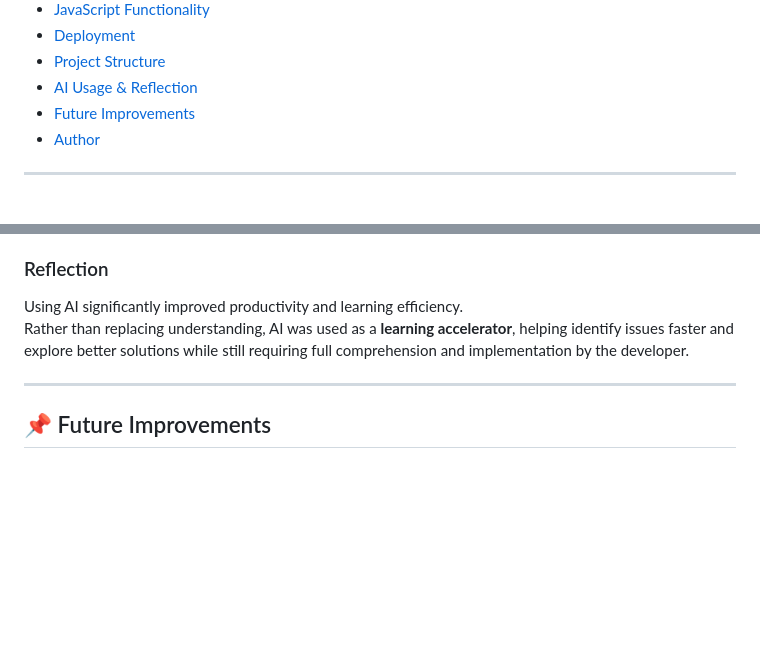
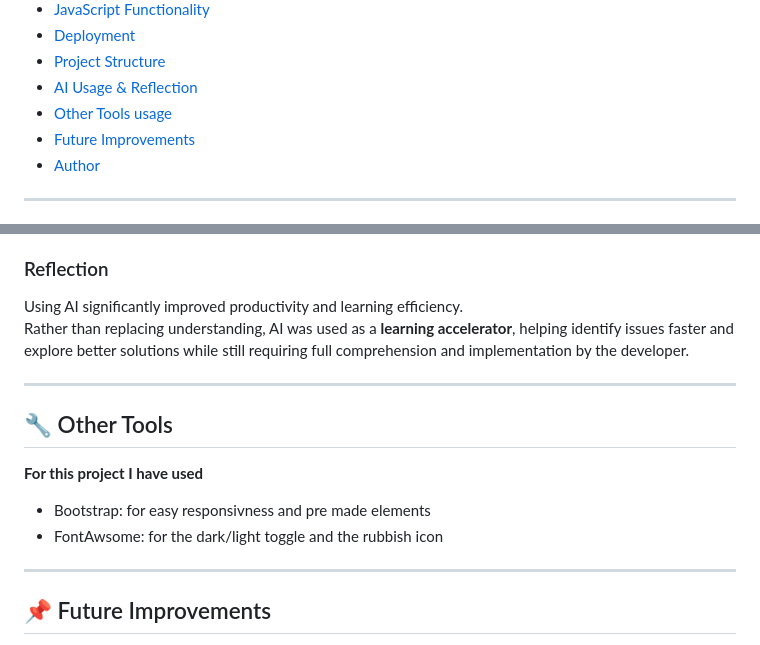
Before and after one commit to filippo-ciucciomei/studio-zataar, a Markdown page: README.md, 2 parts joined by grey strips. Drawn GitHub-style; blank space fills up the shorter version.

```diff
--- a/README.md
+++ b/README.md
@@ -30,6 +30,7 @@ The application focuses on **user experience, accessibility, responsiveness, and
 - [Deployment](#-deployment)
 - [Project Structure](#-project-structure)
 - [AI Usage & Reflection](#-ai-usage--reflection)
+- [Other Tools usage](#other-tools)
 - [Future Improvements](#-future-improvements)
 - [Author](#-author)
 
@@ -205,6 +206,15 @@ Rather than replacing understanding, AI was used as a **learning accelerator**,
 
 ---
 
+## 🔧 Other Tools
+
+**For this project I have used**
+ - Bootstrap: for easy responsivness and pre made elements
+ - FontAwsome: for the dark/light toggle and the rubbish icon
+
+
+---
+
 ## 📌 Future Improvements
 
 - Improve filter logic to allow compound filtering
```
